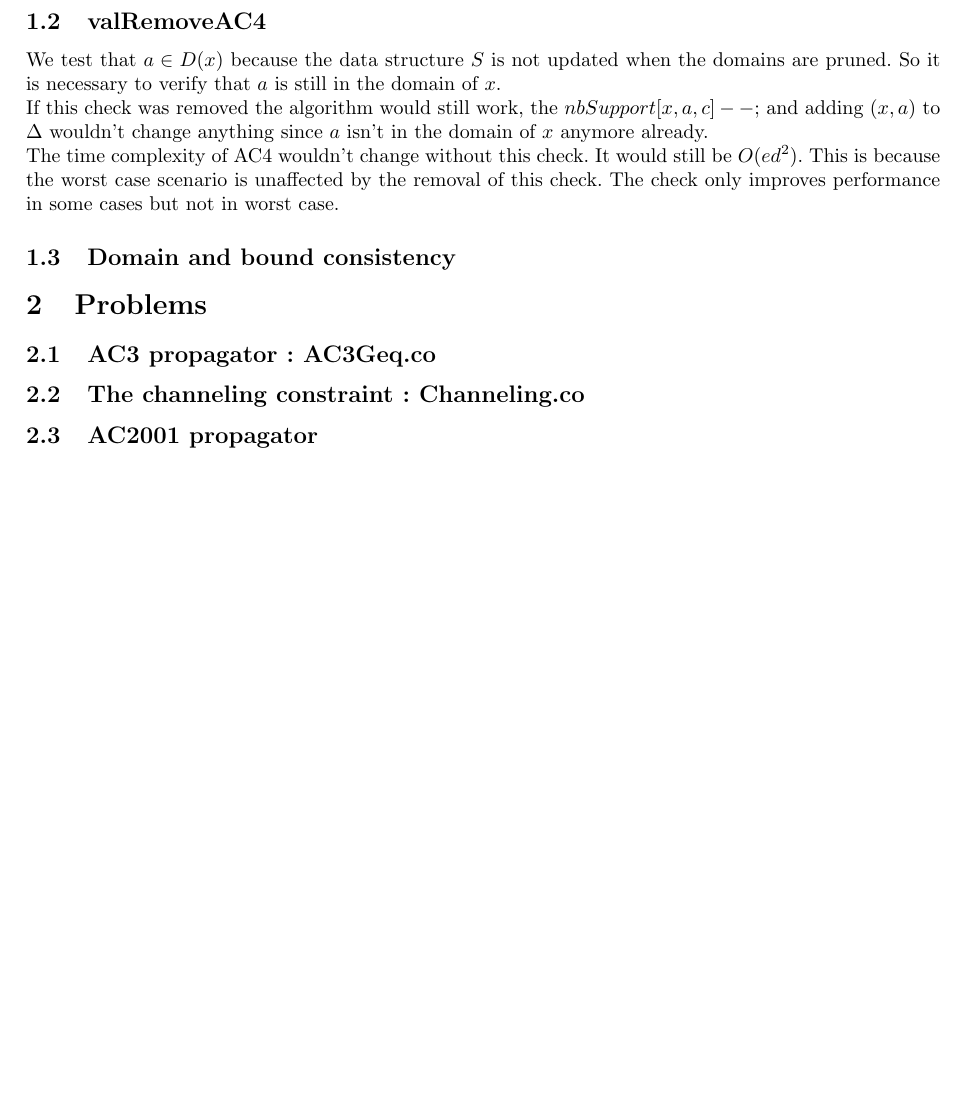
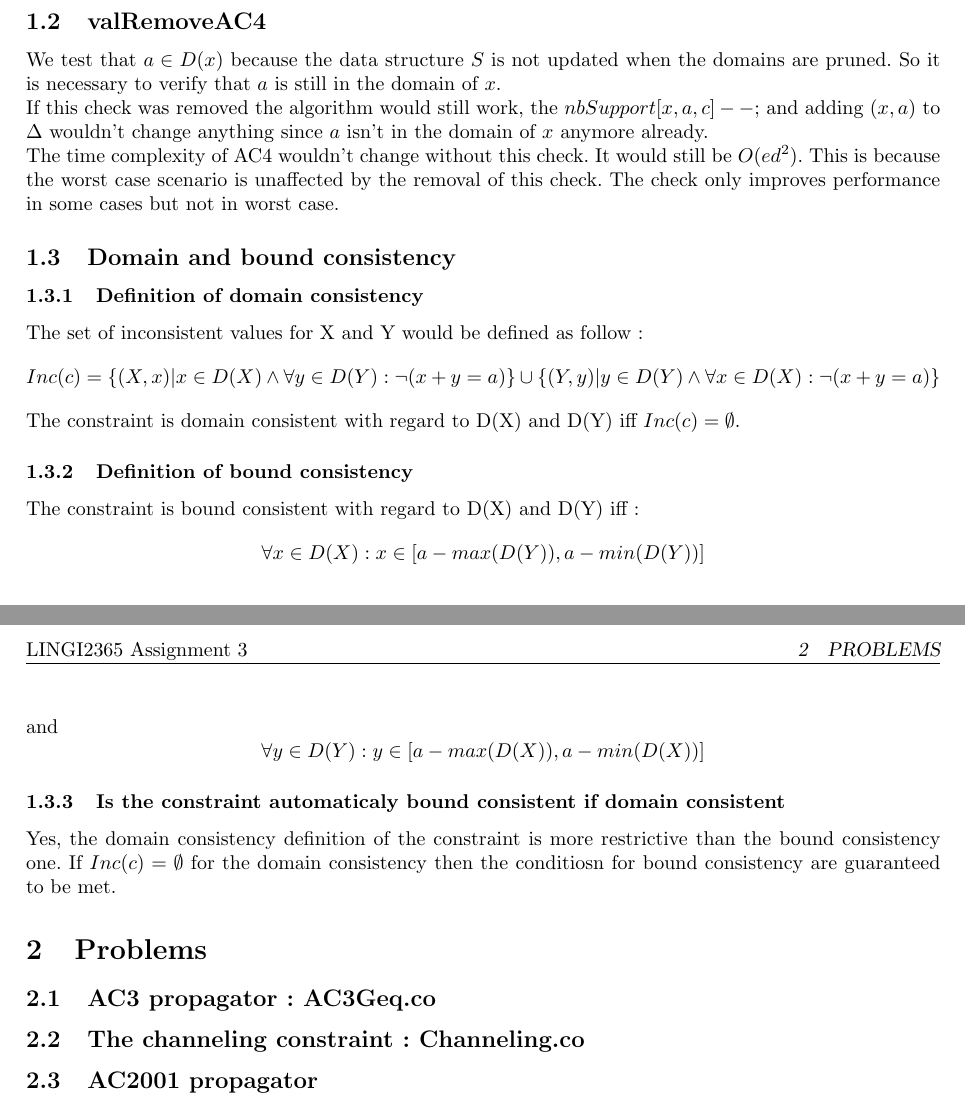
Before and after one commit to ingi-cf/Courses, a LaTeX problem sheet (LINGI2365-Constraint_programming/Assignment3/report/document.tex): part of page 2 of 2 before the commit and two parts of pages 2 and 3 of 3 after it, the two joined at a grey line, cut so that both start at the same text, the shorter picture padded with empty space. Compiled offline with pdfLaTeX.

Commit message:
git-svn-id: http://subversion.assembla.com/svn/eplsvn/2011-2012@242 080cfd25-d5d9-4c59-82ea-70d02a200d8b

```diff
--- a/LINGI2365-Constraint_programming/Assignment3/report/document.tex
+++ b/LINGI2365-Constraint_programming/Assignment3/report/document.tex
@@ -36,7 +36,16 @@
 The time complexity of AC4 wouldn't change without this check. It would still be $O(ed^2)$. This is because the worst case scenario is unaffected by the removal of this check. The check only improves performance in some cases but not in worst case.
 
 \subsection{Domain and bound consistency} % 0? pt
-
+\subsubsection{Definition of domain consistency }
+The set of inconsistent values for X and Y would be defined as follow :
+$$Inc(c) = \{(X, x)|x \in D(X) \wedge \forall y \in D(Y) : \neg(x+y= a)\} \cup \{(Y, y)|y \in D(Y) \wedge \forall x \in D(X) : \neg(x+y = a)\}$$
+The constraint is domain consistent with regard to D(X) and D(Y) iff $Inc(c) = \emptyset$.
+\subsubsection{Definition of bound consistency}
+The constraint is bound consistent with regard to D(X) and D(Y) iff :
+$$\forall x \in D(X) : x \in [a- max(D(Y)), a- min(D(Y))]$$
+ and $$\forall y \in D(Y) : y \in [a- max(D(X)), a- min(D(X))]$$
+\subsubsection{Is the constraint automaticaly bound consistent if domain consistent}
+Yes, the domain consistency definition of the constraint is more restrictive than the bound consistency one. If $Inc(c) = \emptyset$ for the domain consistency then the conditiosn for bound consistency are guaranteed to be met.
 
 
 \section{Problems}
```
